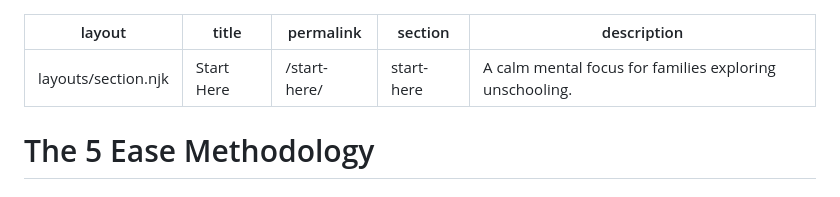
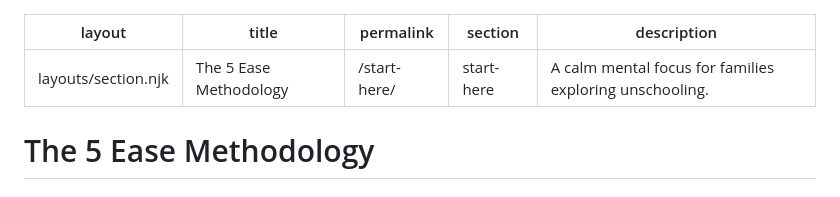
Before and after one commit to CogSciOliver/unschool-pages, a Markdown page: content/start-here/index.md, the part around the change. GitHub-like rendering.

Commit message:
v1.0.1 Content Addition: 5 Ease

```diff
--- a/content/start-here/index.md
+++ b/content/start-here/index.md
@@ -1,6 +1,6 @@
 ---
 layout: layouts/section.njk
-title: Start Here
+title: The 5 Ease Methodology
 permalink: /start-here/
 section: start-here
 description: A calm mental focus for families exploring unschooling.
```
